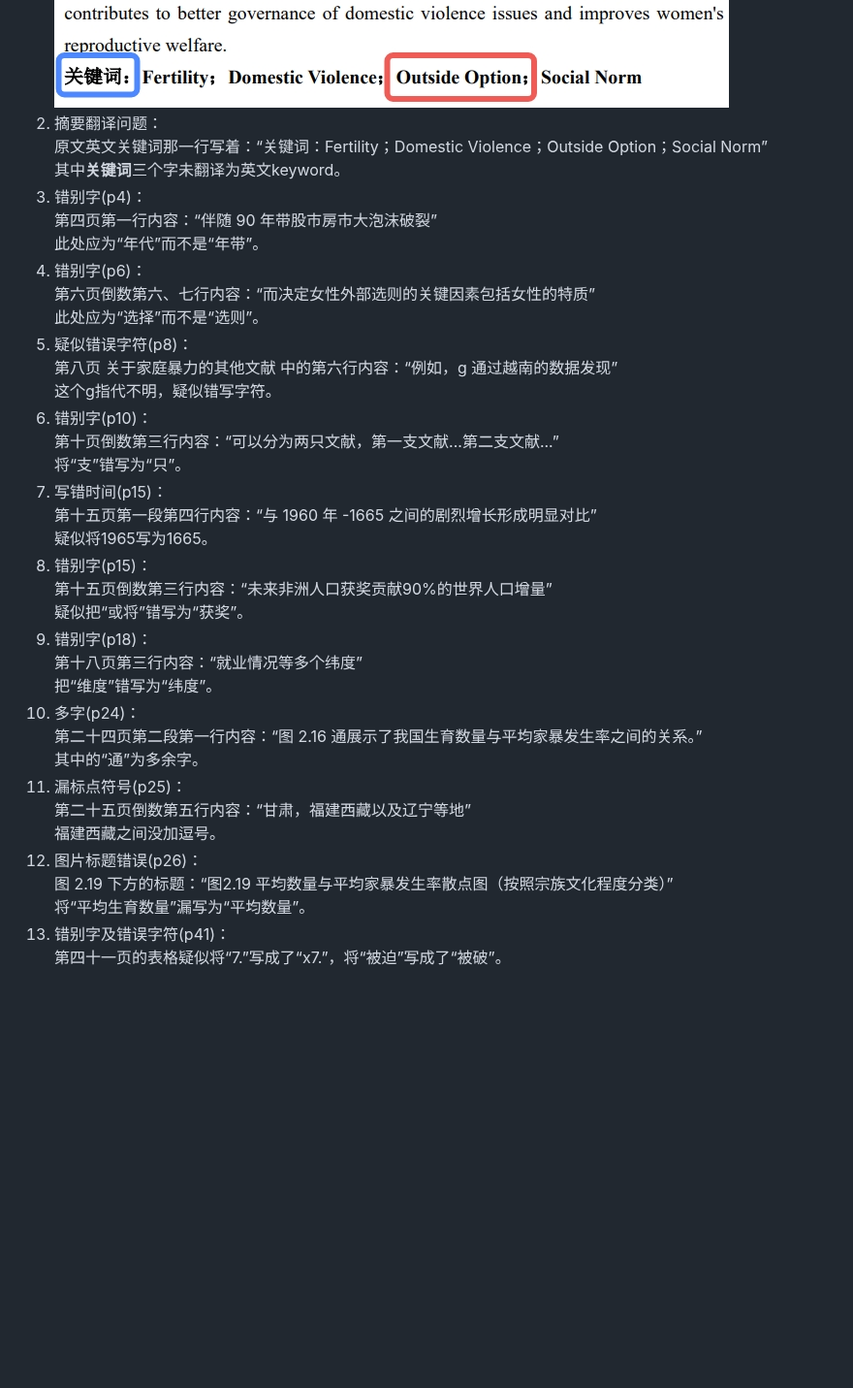
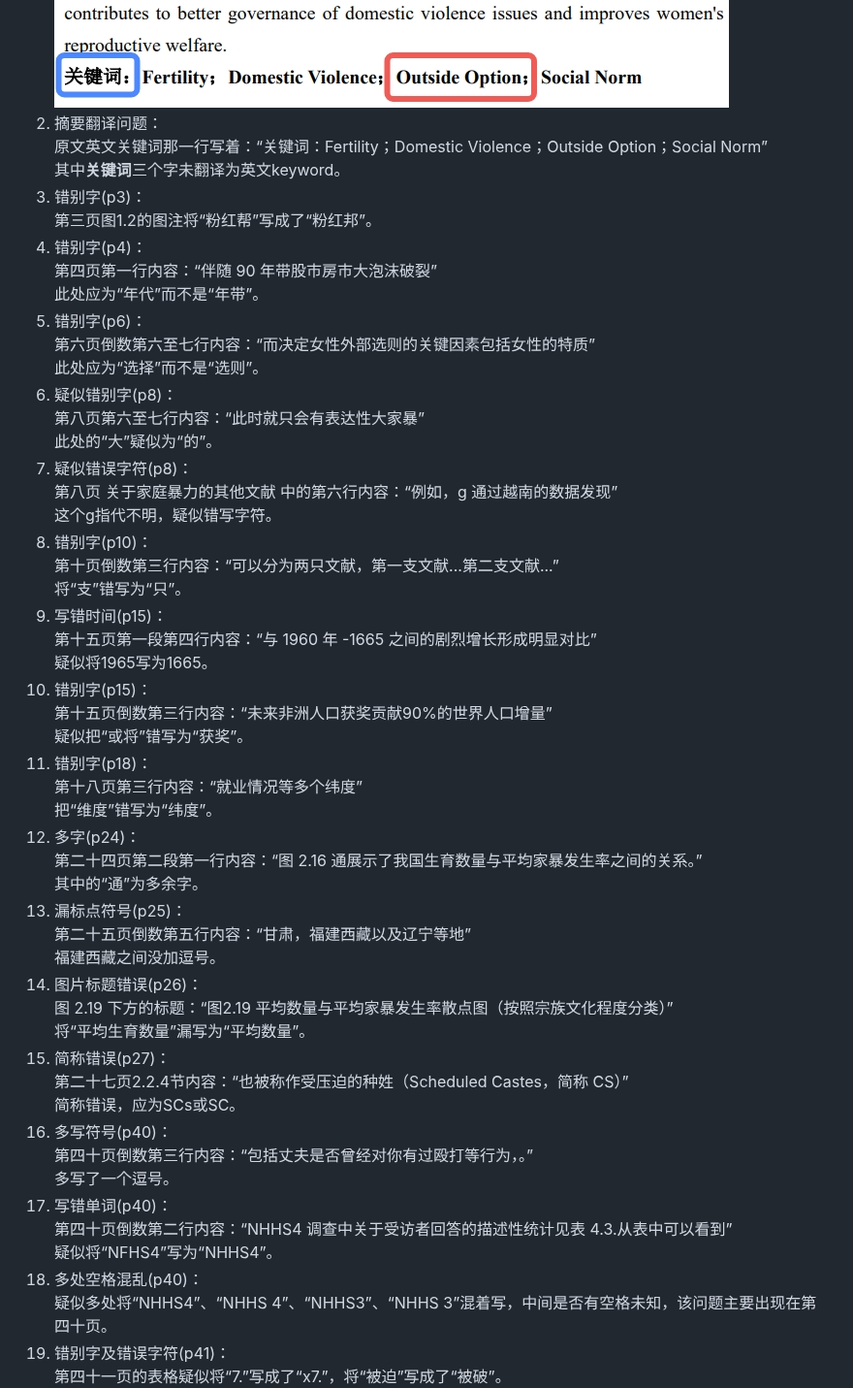
Before and after one commit to zouzhekang/YJYpaper, a Markdown page: README.md, the part around one of its changes. Shown at 97% size. Rendered like a GitHub page; blank space fills up the shorter version.

```diff
--- a/README.md
+++ b/README.md
@@ -62,36 +67,52 @@
 2. 摘要翻译问题：
 原文英文关键词那一行写着：“关键词：Fertility；Domestic Violence；Outside Option；Social Norm”
 其中**关键词**三个字未翻译为英文keyword。
-3. 错别字(p4)：
+3. 错别字(p3)：
+第三页图1.2的图注将“粉红帮”写成了“粉红邦”。
+4. 错别字(p4)：
 第四页第一行内容：“伴随 90 年带股市房市大泡沫破裂”
 此处应为“年代”而不是“年带”。
-4. 错别字(p6)：
-第六页倒数第六、七行内容：“而决定女性外部选则的关键因素包括女性的特质”
+5. 错别字(p6)：
+第六页倒数第六至七行内容：“而决定女性外部选则的关键因素包括女性的特质”
 此处应为“选择”而不是“选则”。
-5. 疑似错误字符(p8)：
+6. 疑似错别字(p8)：
+第八页第六至七行内容：“此时就只会有表达性大家暴”
+此处的“大”疑似为“的”。
+6. 疑似错误字符(p8)：
 第八页 关于家庭暴力的其他文献 中的第六行内容：“例如，g 通过越南的数据发现”
 这个g指代不明，疑似错写字符。
-6. 错别字(p10)：
+7. 错别字(p10)：
 第十页倒数第三行内容：“可以分为两只文献，第一支文献...第二支文献...”
 将“支”错写为“只”。
-7. 写错时间(p15)：
+8. 写错时间(p15)：
 第十五页第一段第四行内容：“与 1960 年 -1665 之间的剧烈增长形成明显对比”
 疑似将1965写为1665。
-8. 错别字(p15)：
+9. 错别字(p15)：
 第十五页倒数第三行内容：“未来非洲人口获奖贡献90%的世界人口增量”
 疑似把“或将”错写为“获奖”。
-9. 错别字(p18)：
+10. 错别字(p18)：
 第十八页第三行内容：“就业情况等多个纬度”
 把“维度”错写为“纬度”。
-10. 多字(p24)：
+11. 多字(p24)：
 第二十四页第二段第一行内容：“图 2.16 通展示了我国生育数量与平均家暴发生率之间的关系。”
 其中的“通”为多余字。
-11. 漏标点符号(p25)：
+12. 漏标点符号(p25)：
 第二十五页倒数第五行内容：“甘肃，福建西藏以及辽宁等地”
 福建西藏之间没加逗号。
-11. 图片标题错误(p26)：
+13. 图片标题错误(p26)：
 图 2.19 下方的标题：“图2.19 平均数量与平均家暴发生率散点图（按照宗族文化程度分类）”
 将“平均生育数量”漏写为“平均数量”。
-12. 错别字及错误字符(p41)：
+12. 简称错误(p27)：
+第二十七页2.2.4节内容：“也被称作受压迫的种姓（Scheduled Castes，简称 CS）”
+简称错误，应为SCs或SC。
+15. 多写符号(p40)：
+第四十页倒数第三行内容：“包括丈夫是否曾经对你有过殴打等行为，。”
+多写了一个逗号。
+15. 写错单词(p40)：
+第四十页倒数第二行内容：“NHHS4 调查中关于受访者回答的描述性统计见表 4.3.从表中可以看到”
+疑似将“NFHS4”写为“NHHS4”。
+16. 多处空格混乱(p40)：
+疑似多处将“NHHS4”、“NHHS 4”、“NHHS3”、“NHHS 3”混着写，中间是否有空格未知，该问题主要出现在第四十页。
+14. 错别字及错误字符(p41)：
 第四十一页的表格疑似将“7.”写成了“x7.”，将“被迫”写成了“被破”。
 ![table](./pic/tab.jpeg)
```
Also changed, not shown: other parts of README.md (+13 -5 lines).
